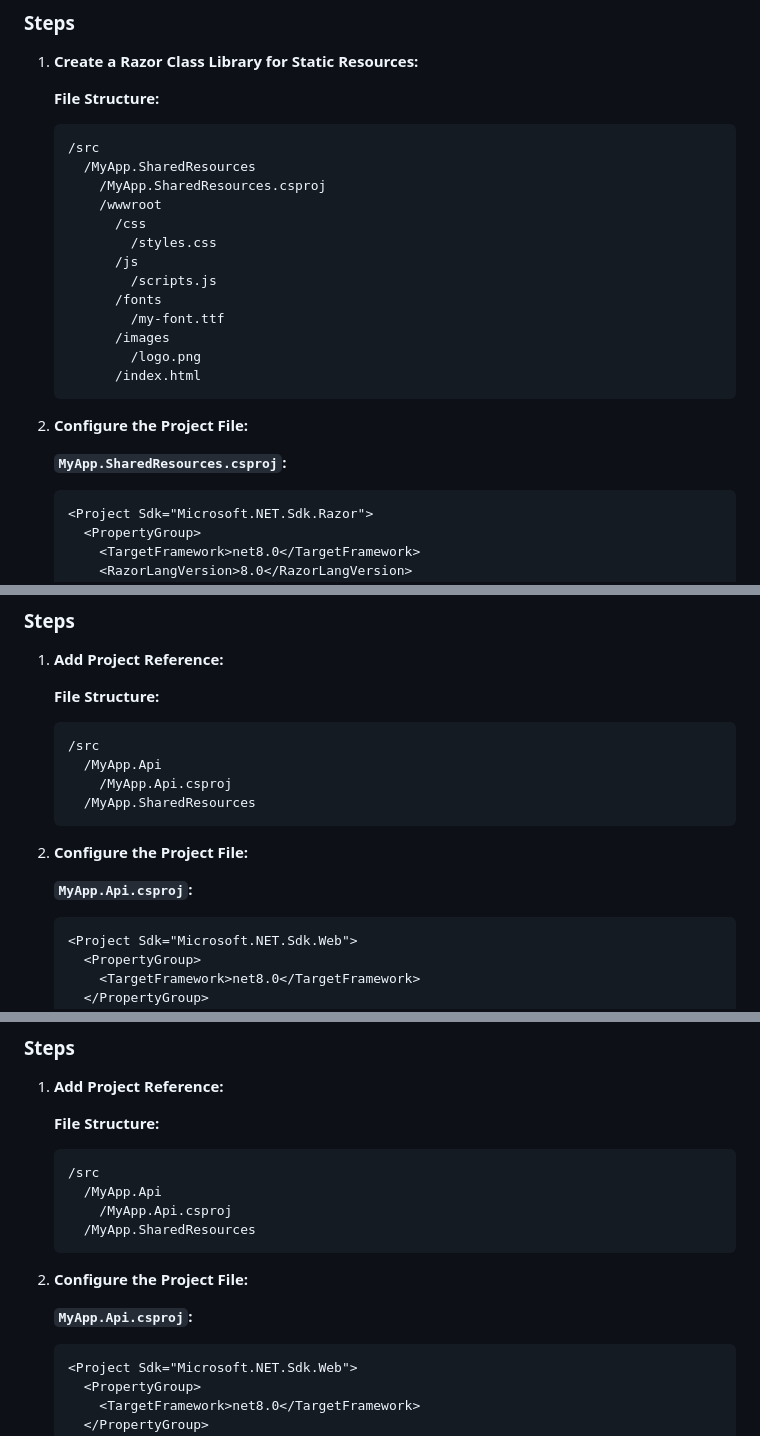
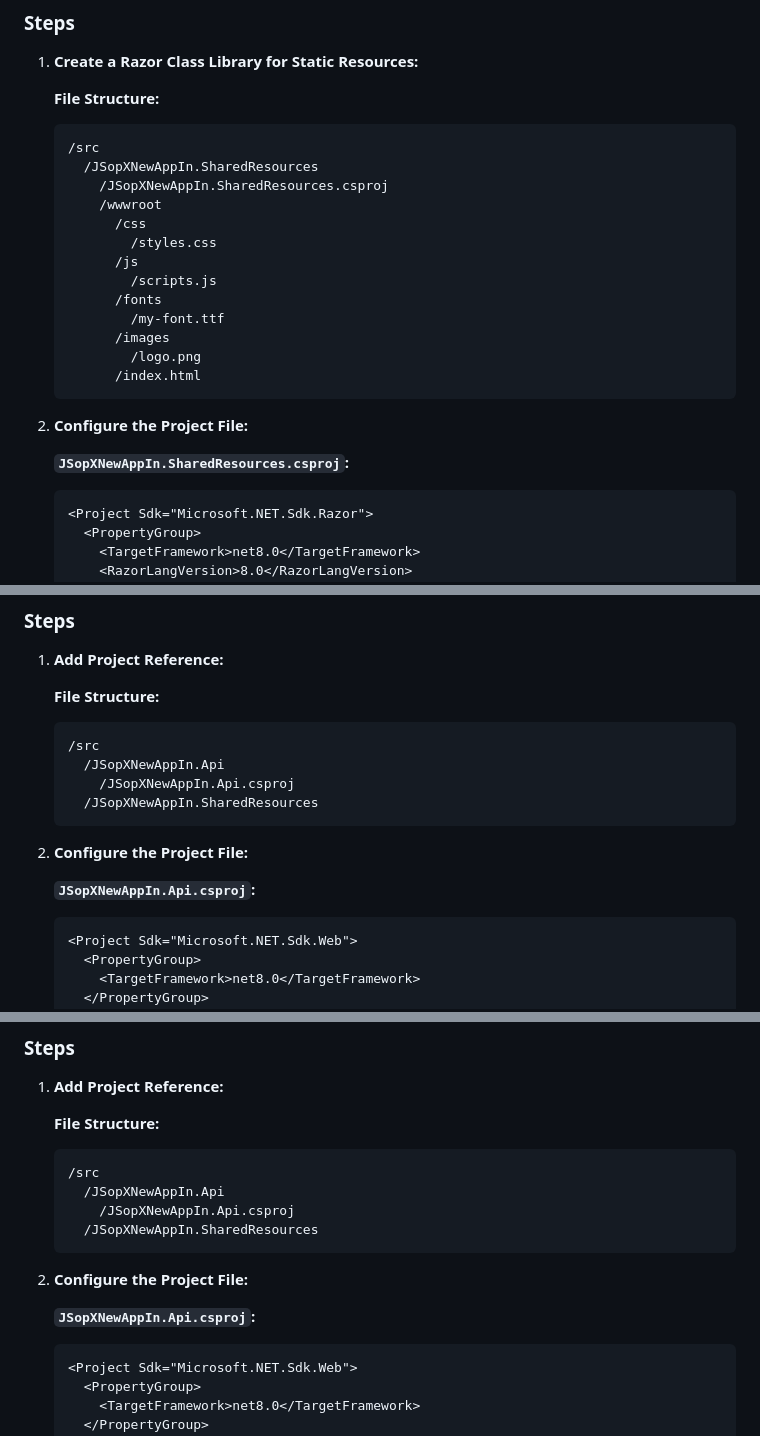
Before and after one commit to JasonSilvestri/JSopX.VueCore, a Markdown page: README.md, 3 parts joined by grey strips. GitHub-like rendering.

````diff
--- a/README.md
+++ b/README.md
@@ -347,8 +347,8 @@ This guide provides an overview of how to create an All-in-One approach to manag
     **File Structure:**
     ```
     /src
-      /MyApp.SharedResources
-        /MyApp.SharedResources.csproj
+      /JSopXNewAppIn.SharedResources
+        /JSopXNewAppIn.SharedResources.csproj
         /wwwroot
           /css
             /styles.css
@@ -363,7 +363,7 @@ This guide provides an overview of how to create an All-in-One approach to manag
 
 2. **Configure the Project File:**
 
-    **`MyApp.SharedResources.csproj`:**
+    **`JSopXNewAppIn.SharedResources.csproj`:**
     ```xml
     <Project Sdk="Microsoft.NET.Sdk.Razor">
       <PropertyGroup>
@@ -385,14 +385,14 @@ This guide provides an overview of how to create an All-in-One approach to manag
     **File Structure:**
     ```
     /src
-      /MyApp.Api
-        /MyApp.Api.csproj
-      /MyApp.SharedResources
+      /JSopXNewAppIn.Api
+        /JSopXNewAppIn.Api.csproj
+      /JSopXNewAppIn.SharedResources
     ```
 
 2. **Configure the Project File:**
 
-    **`MyApp.Api.csproj`:**
+    **`JSopXNewAppIn.Api.csproj`:**
     ```xml
     <Project Sdk="Microsoft.NET.Sdk.Web">
       <PropertyGroup>
@@ -867,14 +867,14 @@ This guide provides an overview of how to create an All-in-One approach to manag
     **File Structure:**
     ```
     /src
-      /MyApp.Api
-        /MyApp.Api.csproj
-      /MyApp.SharedResources
+      /JSopXNewAppIn.Api
+        /JSopXNewAppIn.Api.csproj
+      /JSopXNewAppIn.SharedResources
     ```
 
 2. **Configure the Project File:**
 
-    **`MyApp.Api.csproj`:**
+    **`JSopXNewAppIn.Api.csproj`:**
     ```xml
     <Project Sdk="Microsoft.NET.Sdk.Web">
       <PropertyGroup>
````
Also changed, not shown: other parts of README.md (+50 -50 lines), JSopX.ClassLibrary/README.md (+23 -10 lines).
